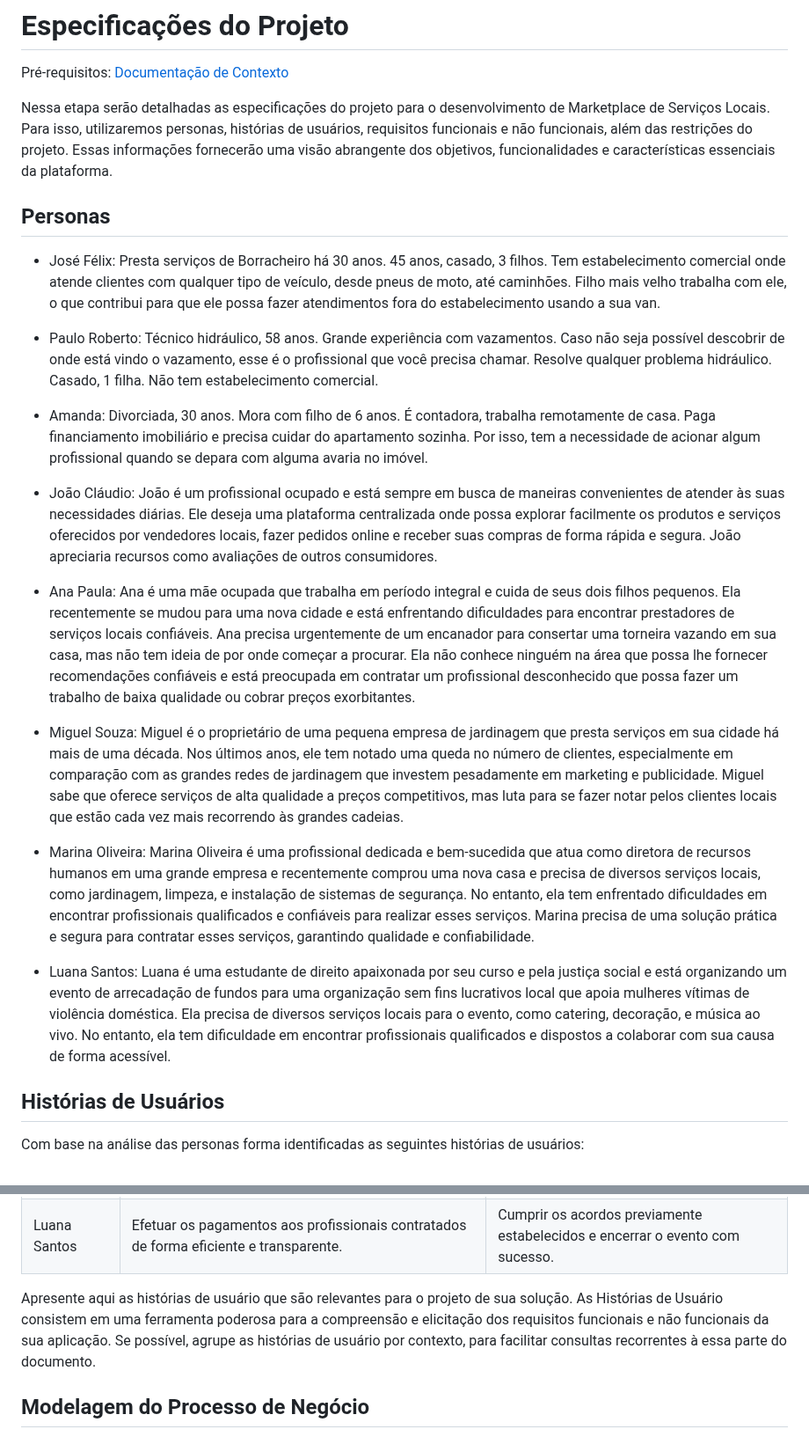
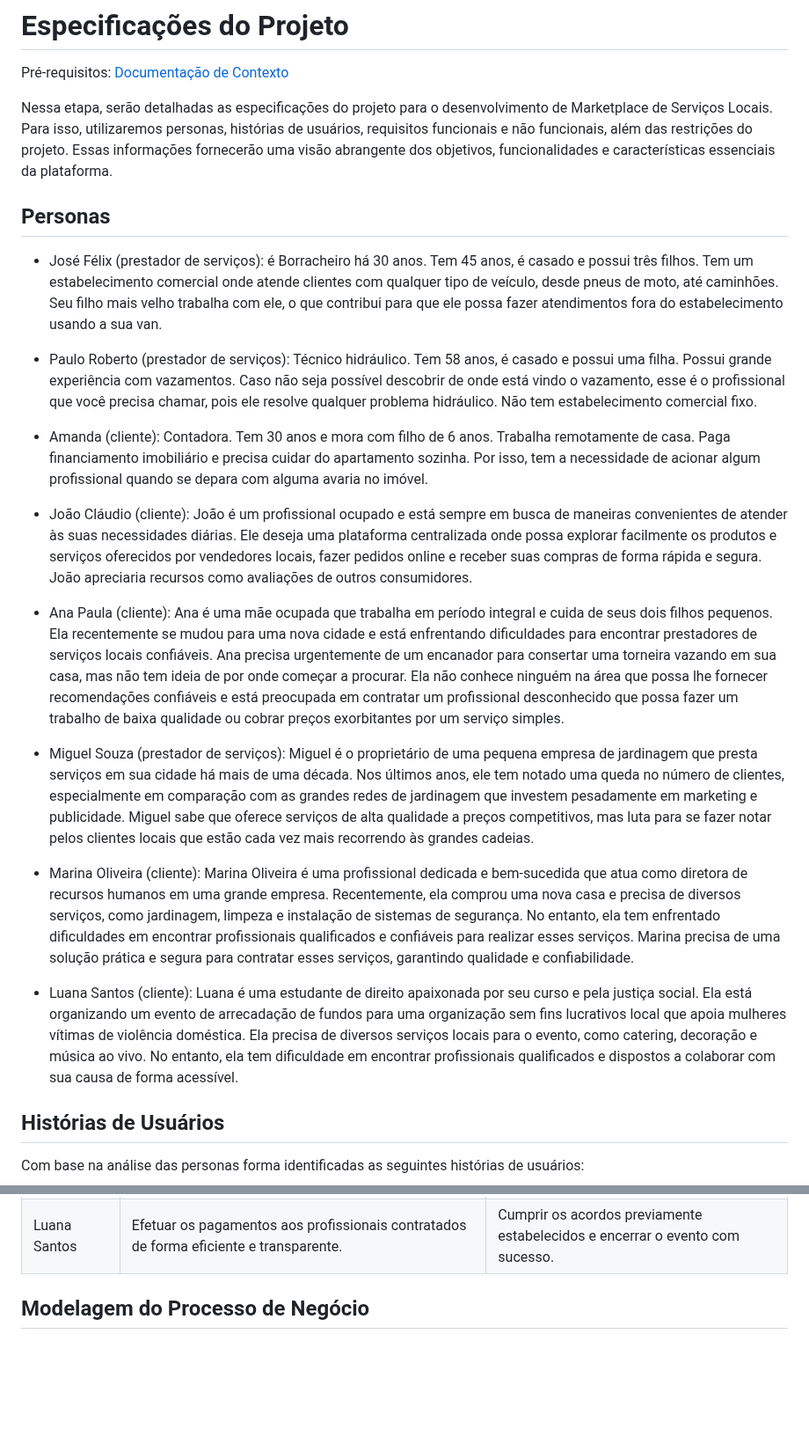
Before and after one commit to ICEI-PUC-Minas-PMV-ADS/pmv-ads-2024-1-e4-proj-infra-t4-connectlocal, a Markdown page: docs/02-Especificação do Projeto.md, 2 parts joined by grey strips. Shown at 88% size. Drawn GitHub-style; blank space fills up the shorter version.

Commit message:
Update 02-Especificação do Projeto.md
melhora das personas, exclusão de textos explicativos que sobravam, correções gramaticais

```diff
--- a/docs/02-Especificação do Projeto.md
+++ b/docs/02-Especificação do Projeto.md
@@ -2,25 +2,25 @@
 
 <span style="color:red">Pré-requisitos: <a href="1-Documentação de Contexto.md"> Documentação de Contexto</a></span>
 
-Nessa etapa serão detalhadas as especificações do projeto para o desenvolvimento de Marketplace de Serviços Locais. Para isso, utilizaremos personas, histórias de usuários, requisitos funcionais e não funcionais, além das restrições do projeto. Essas informações fornecerão uma visão abrangente dos objetivos, funcionalidades e características essenciais da plataforma.
+Nessa etapa, serão detalhadas as especificações do projeto para o desenvolvimento de Marketplace de Serviços Locais. Para isso, utilizaremos personas, histórias de usuários, requisitos funcionais e não funcionais, além das restrições do projeto. Essas informações fornecerão uma visão abrangente dos objetivos, funcionalidades e características essenciais da plataforma.
 
 ## Personas
 
-* José Félix: Presta serviços de Borracheiro há 30 anos. 45 anos, casado, 3 filhos. Tem estabelecimento comercial onde atende clientes com qualquer tipo de veículo, desde pneus de moto, até caminhões. Filho mais velho trabalha com ele, o que contribui para que ele possa fazer atendimentos fora do estabelecimento usando a sua van.
+* José Félix (prestador de serviços): é Borracheiro há 30 anos. Tem 45 anos, é casado e possui três filhos. Tem um estabelecimento comercial onde atende clientes com qualquer tipo de veículo, desde pneus de moto, até caminhões. Seu filho mais velho trabalha com ele, o que contribui para que ele possa fazer atendimentos fora do estabelecimento usando a sua van.
 
-* Paulo Roberto: Técnico hidráulico, 58 anos. Grande experiência com vazamentos. Caso não seja possível descobrir de onde está vindo o vazamento, esse é o profissional que você precisa chamar. Resolve qualquer problema hidráulico. Casado, 1 filha. Não tem estabelecimento comercial.
+* Paulo Roberto (prestador de serviços): Técnico hidráulico. Tem 58 anos, é casado e possui uma filha. Possui grande experiência com vazamentos. Caso não seja possível descobrir de onde está vindo o vazamento, esse é o profissional que você precisa chamar, pois ele resolve qualquer problema hidráulico. Não tem estabelecimento comercial fixo.
 
-* Amanda: Divorciada, 30 anos. Mora com filho de 6 anos. É contadora, trabalha remotamente de casa. Paga financiamento imobiliário e precisa cuidar do apartamento sozinha. Por isso, tem a necessidade de acionar algum profissional quando se depara com alguma avaria no imóvel.
+* Amanda (cliente): Contadora. Tem 30 anos e mora com filho de 6 anos. Trabalha remotamente de casa. Paga financiamento imobiliário e precisa cuidar do apartamento sozinha. Por isso, tem a necessidade de acionar algum profissional quando se depara com alguma avaria no imóvel.
 
-* João Cláudio: João é um profissional ocupado e está sempre em busca de maneiras convenientes de atender às suas necessidades diárias. Ele deseja uma plataforma centralizada onde possa explorar facilmente os produtos e serviços oferecidos por vendedores locais, fazer pedidos online e receber suas compras de forma rápida e segura. João apreciaria recursos como avaliações de outros consumidores.
+* João Cláudio (cliente): João é um profissional ocupado e está sempre em busca de maneiras convenientes de atender às suas necessidades diárias. Ele deseja uma plataforma centralizada onde possa explorar facilmente os produtos e serviços oferecidos por vendedores locais, fazer pedidos online e receber suas compras de forma rápida e segura. João apreciaria recursos como avaliações de outros consumidores.
 
-* Ana Paula: Ana é uma mãe ocupada que trabalha em período integral e cuida de seus dois filhos pequenos. Ela recentemente se mudou para uma nova cidade e está enfrentando dificuldades para encontrar prestadores de serviços locais confiáveis. Ana precisa urgentemente de um encanador para consertar uma torneira vazando em sua casa, mas não tem ideia de por onde começar a procurar. Ela não conhece ninguém na área que possa lhe fornecer recomendações confiáveis e está preocupada em contratar um profissional desconhecido que possa fazer um trabalho de baixa qualidade ou cobrar preços exorbitantes.
+* Ana Paula (cliente): Ana é uma mãe ocupada que trabalha em período integral e cuida de seus dois filhos pequenos. Ela recentemente se mudou para uma nova cidade e está enfrentando dificuldades para encontrar prestadores de serviços locais confiáveis. Ana precisa urgentemente de um encanador para consertar uma torneira vazando em sua casa, mas não tem ideia de por onde começar a procurar. Ela não conhece ninguém na área que possa lhe fornecer recomendações confiáveis e está preocupada em contratar um profissional desconhecido que possa fazer um trabalho de baixa qualidade ou cobrar preços exorbitantes por um serviço simples.
 
-* Miguel Souza: Miguel é o proprietário de uma pequena empresa de jardinagem que presta serviços em sua cidade há mais de uma década. Nos últimos anos, ele tem notado uma queda no número de clientes, especialmente em comparação com as grandes redes de jardinagem que investem pesadamente em marketing e publicidade. Miguel sabe que oferece serviços de alta qualidade a preços competitivos, mas luta para se fazer notar pelos clientes locais que estão cada vez mais recorrendo às grandes cadeias.
+* Miguel Souza (prestador de serviços): Miguel é o proprietário de uma pequena empresa de jardinagem que presta serviços em sua cidade há mais de uma década. Nos últimos anos, ele tem notado uma queda no número de clientes, especialmente em comparação com as grandes redes de jardinagem que investem pesadamente em marketing e publicidade. Miguel sabe que oferece serviços de alta qualidade a preços competitivos, mas luta para se fazer notar pelos clientes locais que estão cada vez mais recorrendo às grandes cadeias.
 
-* Marina Oliveira: Marina Oliveira é uma profissional dedicada e bem-sucedida que atua como diretora de recursos humanos em uma grande empresa e recentemente comprou uma nova casa e precisa de diversos serviços locais, como jardinagem, limpeza, e instalação de sistemas de segurança. No entanto, ela tem enfrentado dificuldades em encontrar profissionais qualificados e confiáveis para realizar esses serviços. Marina precisa de uma solução prática e segura para contratar esses serviços, garantindo qualidade e confiabilidade.
+* Marina Oliveira (cliente): Marina Oliveira é uma profissional dedicada e bem-sucedida que atua como diretora de recursos humanos em uma grande empresa. Recentemente, ela comprou uma nova casa e precisa de diversos serviços, como jardinagem, limpeza e instalação de sistemas de segurança. No entanto, ela tem enfrentado dificuldades em encontrar profissionais qualificados e confiáveis para realizar esses serviços. Marina precisa de uma solução prática e segura para contratar esses serviços, garantindo qualidade e confiabilidade.
 
-* Luana Santos:  Luana é uma estudante de direito apaixonada por seu curso e pela justiça social e está organizando um evento de arrecadação de fundos para uma organização sem fins lucrativos local que apoia mulheres vítimas de violência doméstica. Ela precisa de diversos serviços locais para o evento, como catering, decoração, e música ao vivo. No entanto, ela tem dificuldade em encontrar profissionais qualificados e dispostos a colaborar com sua causa de forma acessível.
+* Luana Santos (cliente):  Luana é uma estudante de direito apaixonada por seu curso e pela justiça social. Ela está organizando um evento de arrecadação de fundos para uma organização sem fins lucrativos local que apoia mulheres vítimas de violência doméstica. Ela precisa de diversos serviços locais para o evento, como catering, decoração e música ao vivo. No entanto, ela tem dificuldade em encontrar profissionais qualificados e dispostos a colaborar com sua causa de forma acessível.
 
 
 
@@ -49,7 +49,7 @@ Com base na análise das personas forma identificadas as seguintes histórias de
 
 
 
-Apresente aqui as histórias de usuário que são relevantes para o projeto de sua solução. As Histórias de Usuário consistem em uma ferramenta poderosa para a compreensão e elicitação dos requisitos funcionais e não funcionais da sua aplicação. Se possível, agrupe as histórias de usuário por contexto, para facilitar consultas recorrentes à essa parte do documento.
+
 
 
 
```
